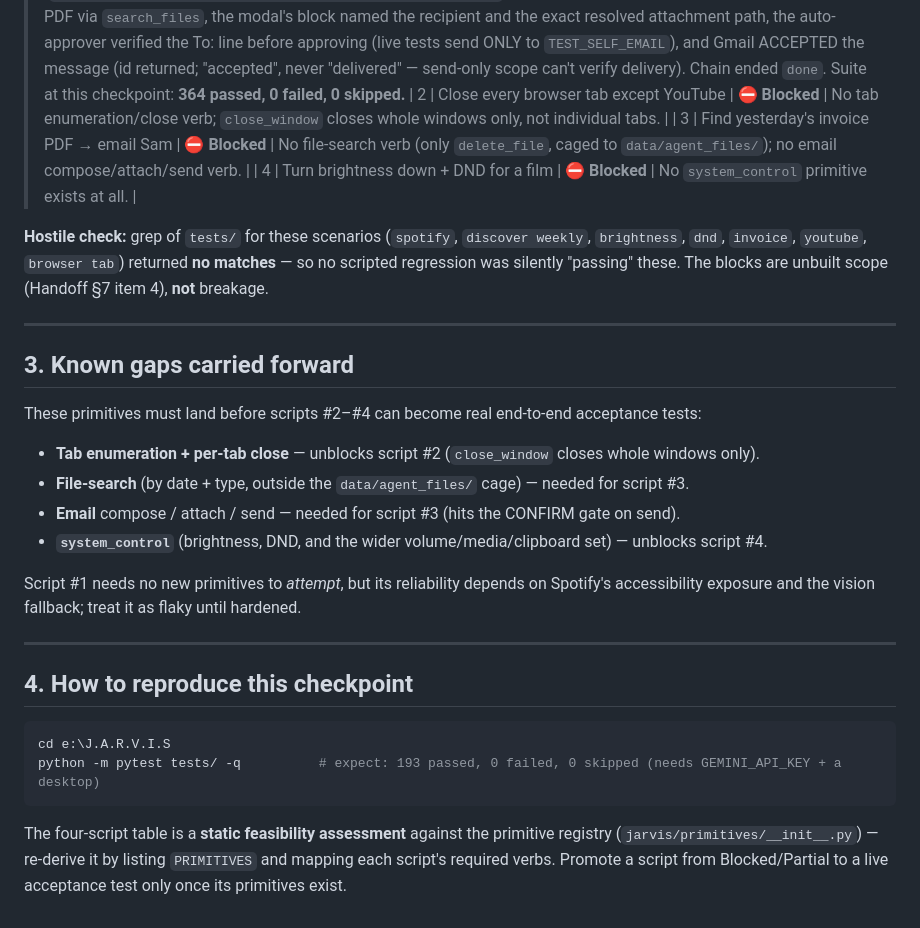
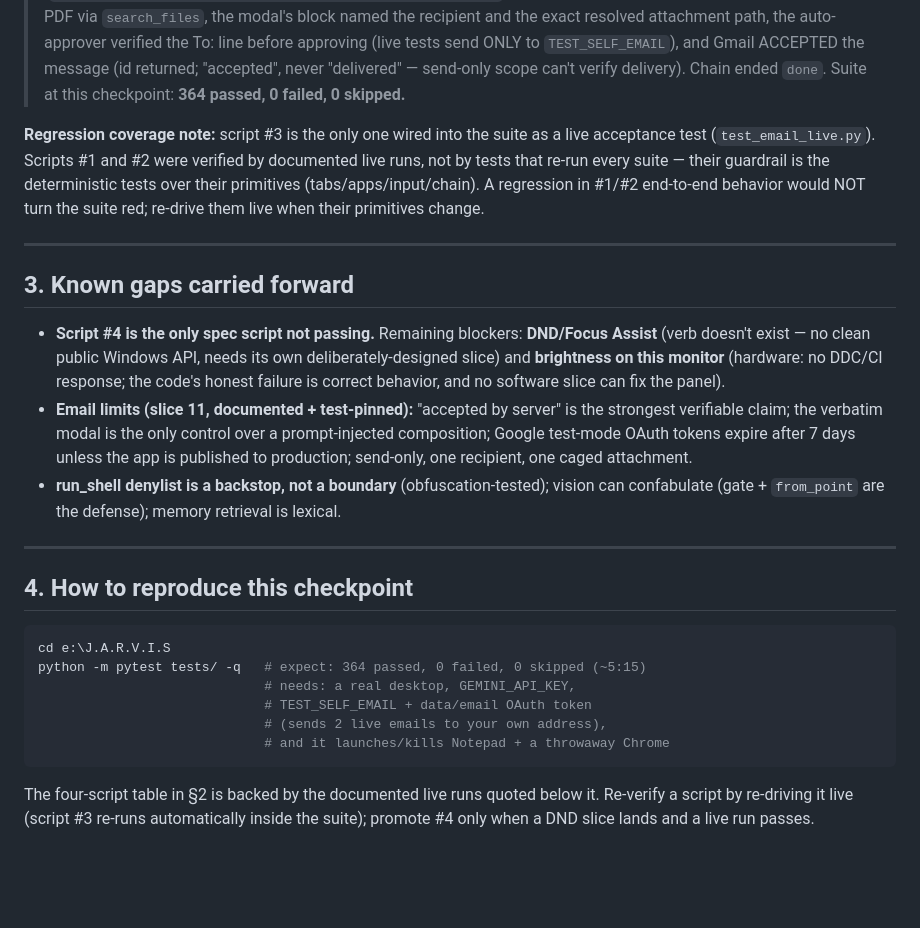
Before and after one commit to malekthegamer/JARVIS, a Markdown page: REGRESSION_CHECKPOINT.md, the part around one of its changes. GitHub-like rendering; blank space fills up the shorter version.

````diff
--- a/REGRESSION_CHECKPOINT.md
+++ b/REGRESSION_CHECKPOINT.md
@@ -101,34 +115,31 @@ Measured against the **7 primitives that exist today**: `launch_app`,
 > "accepted", never "delivered" — send-only scope can't verify delivery).
 > Chain ended `done`. Suite at this checkpoint: **364 passed, 0 failed,
 > 0 skipped.**
-| 2 | Close every browser tab except YouTube | ⛔ **Blocked** | No tab enumeration/close verb; `close_window` closes whole windows only, not individual tabs. |
-| 3 | Find yesterday's invoice PDF → email Sam | ⛔ **Blocked** | No file-search verb (only `delete_file`, caged to `data/agent_files/`); no email compose/attach/send verb. |
-| 4 | Turn brightness down + DND for a film | ⛔ **Blocked** | No `system_control` primitive exists at all. |
 
-**Hostile check:** grep of `tests/` for these scenarios (`spotify`, `discover
-weekly`, `brightness`, `dnd`, `invoice`, `youtube`, `browser tab`) returned **no
-matches** — so no scripted regression was silently "passing" these. The blocks
-are unbuilt scope (Handoff §7 item 4), **not** breakage.
+**Regression coverage note:** script #3 is the only one wired into the suite
+as a live acceptance test (`test_email_live.py`). Scripts #1 and #2 were
+verified by documented live runs, not by tests that re-run every suite —
+their guardrail is the deterministic tests over their primitives
+(tabs/apps/input/chain). A regression in #1/#2 end-to-end behavior would NOT
+turn the suite red; re-drive them live when their primitives change.
 
 ---
 
 ## 3. Known gaps carried forward
 
-These primitives must land before scripts #2–#4 can become real end-to-end
-acceptance tests:
-
-- **Tab enumeration + per-tab close** — unblocks script #2 (`close_window` closes
-  whole windows only).
-- **File-search** (by date + type, outside the `data/agent_files/` cage) —
-  needed for script #3.
-- **Email** compose / attach / send — needed for script #3 (hits the CONFIRM gate
-  on send).
-- **`system_control`** (brightness, DND, and the wider volume/media/clipboard
-  set) — unblocks script #4.
-
-Script #1 needs no new primitives to *attempt*, but its reliability depends on
-Spotify's accessibility exposure and the vision fallback; treat it as flaky until
-hardened.
+- **Script #4 is the only spec script not passing.** Remaining blockers:
+  **DND/Focus Assist** (verb doesn't exist — no clean public Windows API,
+  needs its own deliberately-designed slice) and **brightness on this
+  monitor** (hardware: no DDC/CI response; the code's honest failure is
+  correct behavior, and no software slice can fix the panel).
+- **Email limits (slice 11, documented + test-pinned):** "accepted by
+  server" is the strongest verifiable claim; the verbatim modal is the only
+  control over a prompt-injected composition; Google test-mode OAuth tokens
+  expire after 7 days unless the app is published to production; send-only,
+  one recipient, one caged attachment.
+- **run_shell denylist is a backstop, not a boundary** (obfuscation-tested);
+  vision can confabulate (gate + `from_point` are the defense); memory
+  retrieval is lexical.
 
 ---
 
@@ -136,10 +147,14 @@ hardened.
 
 ```powershell
 cd e:\J.A.R.V.I.S
-python -m pytest tests/ -q          # expect: 193 passed, 0 failed, 0 skipped (needs GEMINI_API_KEY + a desktop)
+python -m pytest tests/ -q   # expect: 364 passed, 0 failed, 0 skipped (~5:15)
+                             # needs: a real desktop, GEMINI_API_KEY,
+                             # TEST_SELF_EMAIL + data/email OAuth token
+                             # (sends 2 live emails to your own address),
+                             # and it launches/kills Notepad + a throwaway Chrome
 ```
 
-The four-script table is a **static feasibility assessment** against the
-primitive registry (`jarvis/primitives/__init__.py`) — re-derive it by listing
-`PRIMITIVES` and mapping each script's required verbs. Promote a script from
-Blocked/Partial to a live acceptance test only once its primitives exist.
+The four-script table in §2 is backed by the documented live runs quoted
+below it. Re-verify a script by re-driving it live (script #3 re-runs
+automatically inside the suite); promote #4 only when a DND slice lands and
+a live run passes.
````
Also changed, not shown: other parts of REGRESSION_CHECKPOINT.md (+29 -15 lines).
